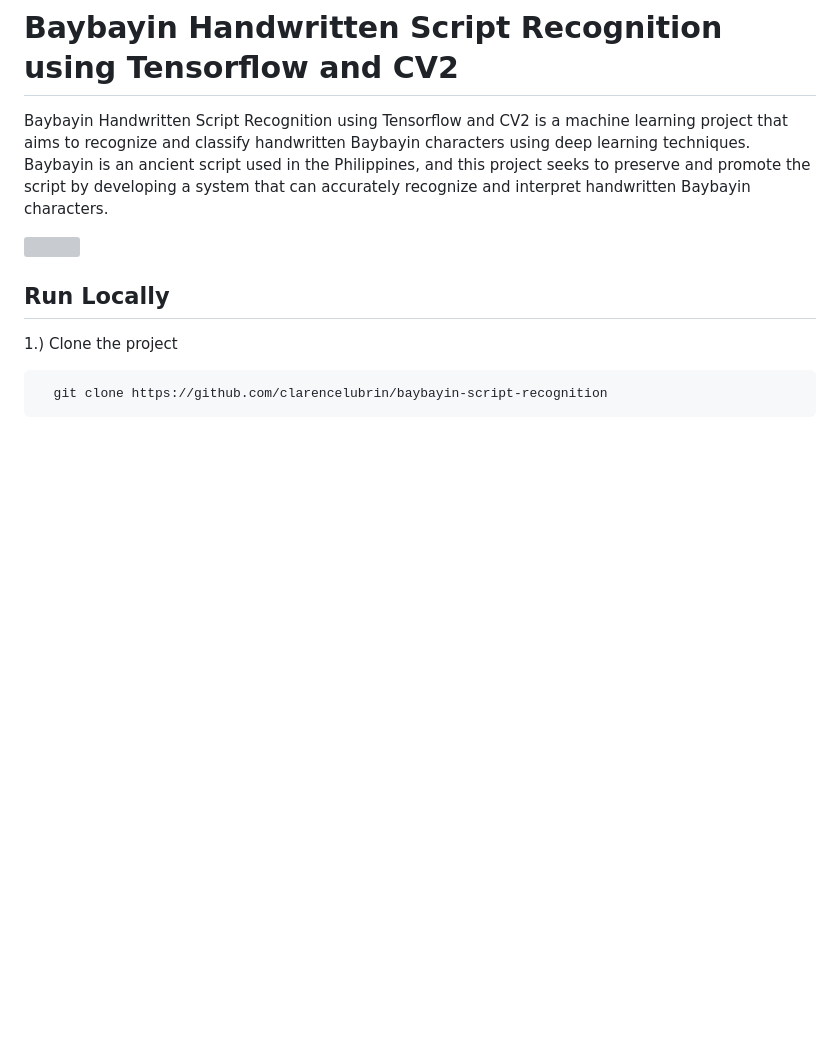
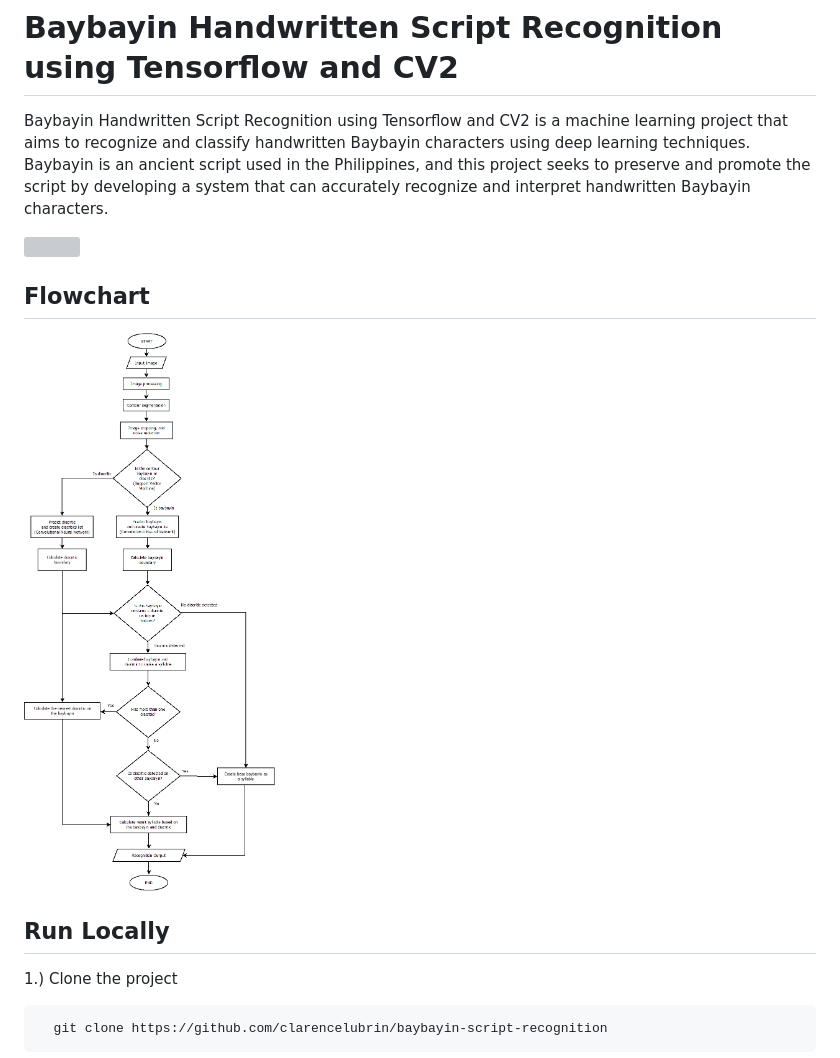
Before and after one commit to clarencelubrin/baybayin-script-recognition, a Markdown page: README.md, the part around the change. Rendered like a GitHub page; pictures changed too: flowchart.png (added); blank space fills up the shorter version; grey boxes are pictures that could not be loaded.

Commit message:
flowchart added

```diff
--- a/README.md
+++ b/README.md
@@ -3,8 +3,9 @@
 
 Baybayin Handwritten Script Recognition using Tensorflow and CV2 is a machine learning project that aims to recognize and classify handwritten Baybayin characters using deep learning techniques. Baybayin is an ancient script used in the Philippines, and this project seeks to preserve and promote the script by developing a system that can accurately recognize and interpret handwritten Baybayin characters.
 
-![](https://github.com/clarencelubrin/baybayin-script-recognition/demo.gif)
-
+![](demo.gif)
+## Flowchart
+![](flowchart.png)
 ## Run Locally
 
 1.) Clone the project
```
Also changed, not shown: 2 other files.
